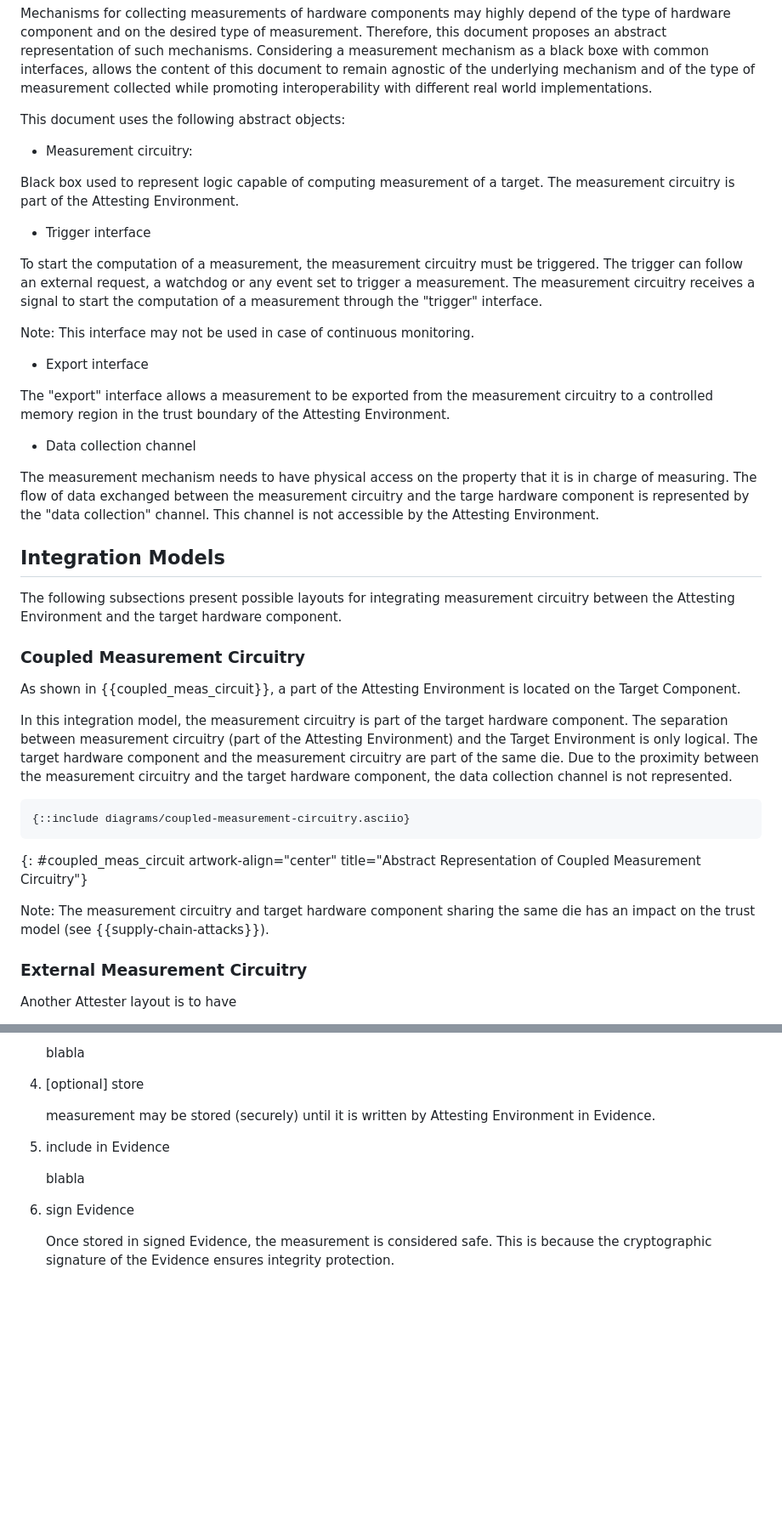
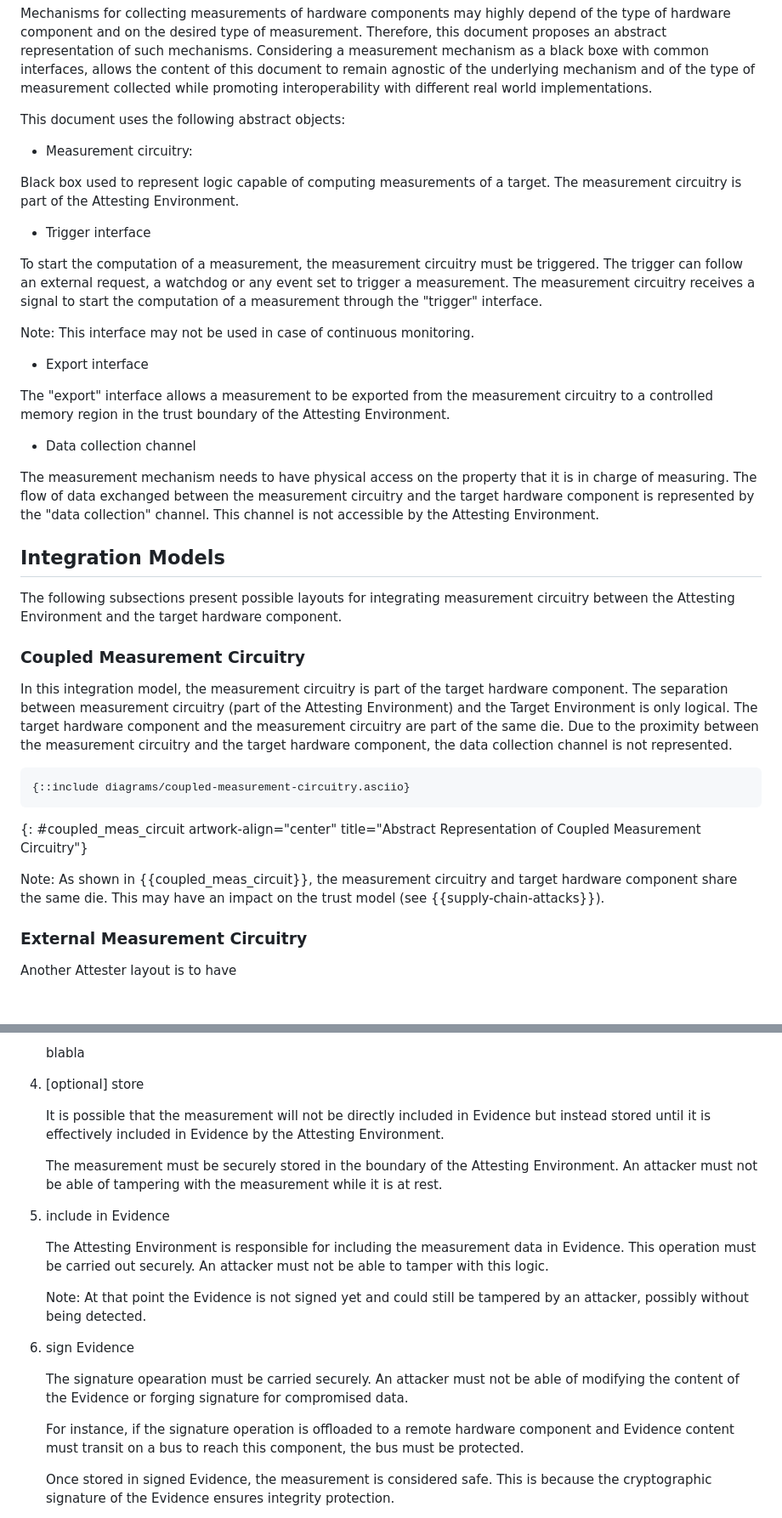
Before and after one commit to antoinepoulain/hardware-component-attestation, a Markdown page: draft-paka-rats-hardware-component-attestation.md, 2 parts joined by grey strips. Shown at 85% size. GitHub-like rendering; blank space fills up the shorter version.

Commit message:
updated Measurement Journey section

```diff
--- a/draft-paka-rats-hardware-component-attestation.md
+++ b/draft-paka-rats-hardware-component-attestation.md
@@ -121,7 +120,7 @@ This document uses the following abstract objects:
 
 + Measurement circuitry:
 
-Black box used to represent logic capable of computing measurement of a target. The measurement circuitry is part of the Attesting Environment.
+Black box used to represent logic capable of computing measurements of a target. The measurement circuitry is part of the Attesting Environment.
 
 + Trigger interface
 
@@ -135,15 +134,13 @@ The "export" interface allows a measurement to be exported from the measurement
 
 + Data collection channel
 
-The measurement mechanism needs to have physical access on the property that it is in charge of measuring. The flow of data exchanged between the measurement circuitry and the targe hardware component is represented by the "data collection" channel. This channel is not accessible by the Attesting Environment.
+The measurement mechanism needs to have physical access on the property that it is in charge of measuring. The flow of data exchanged between the measurement circuitry and the target hardware component is represented by the "data collection" channel. This channel is not accessible by the Attesting Environment.
 
 ## Integration Models
 
 The following subsections present possible layouts for integrating measurement circuitry between the Attesting Environment and the target hardware component.
 
 ### Coupled Measurement Circuitry
-
-As shown in {{coupled_meas_circuit}}, a part of the Attesting Environment is located on the Target Component.
 
 In this integration model, the measurement circuitry is part of the target hardware component. The separation between measurement circuitry (part of the Attesting Environment) and the Target Environment is only logical. The target hardware component and the measurement circuitry are part of the same die. Due to the proximity between the measurement circuitry and the target hardware component, the data collection channel is not represented.
 
@@ -152,7 +149,7 @@ In this integration model, the measurement circuitry is part of the target hardw
 ~~~~
 {: #coupled_meas_circuit artwork-align="center" title="Abstract Representation of Coupled Measurement Circuitry"}
 
-Note: The measurement circuitry and target hardware component sharing the same die has an impact on the trust model (see {{supply-chain-attacks}}).
+Note: As shown in {{coupled_meas_circuit}}, the measurement circuitry and target hardware component share the same die. This may have an impact on the trust model (see {{supply-chain-attacks}}).
 
 ### External Measurement Circuitry
 
@@ -206,13 +203,21 @@ TODO at each step describe attacker opportunity (attacker may be phsycial event)
 
 1. \[optional\] store
 
-    measurement may be stored (securely) until it is written by Attesting Environment in Evidence.
+    It is possible that the measurement will not be directly included in Evidence but instead stored until it is effectively included in Evidence by the Attesting Environment.
+
+    The measurement must be securely stored in the boundary of the Attesting Environment. An attacker must not be able of tampering with the measurement while it is at rest.
 
 1. include in Evidence
 
-    blabla
+    The Attesting Environment is responsible for including the measurement data in Evidence. This operation must be carried out securely. An attacker must not be able to tamper with this logic.
+
+    Note: At that point the Evidence is not signed yet and could still be tampered by an attacker, possibly without being detected.
 
 1. sign Evidence
+
+    The signature opearation must be carried securely. An attacker must not be able of modifying the content of the Evidence or forging signature for compromised data.
+
+    For instance, if the signature operation is offloaded to a remote hardware component and Evidence content must transit on a bus to reach this component, the bus must be protected.
 
     Once stored in signed Evidence, the measurement is considered safe. This is because the cryptographic signature of the Evidence ensures integrity protection.
 
```
Also changed, not shown: other parts of draft-paka-rats-hardware-component-attestation.md (+1 -2 lines).
